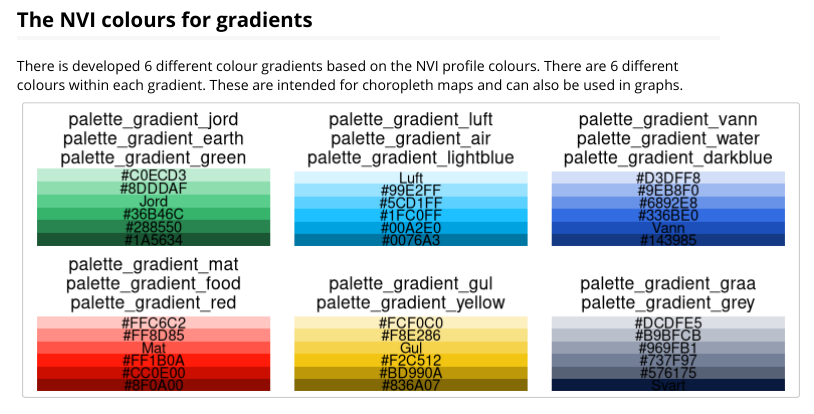
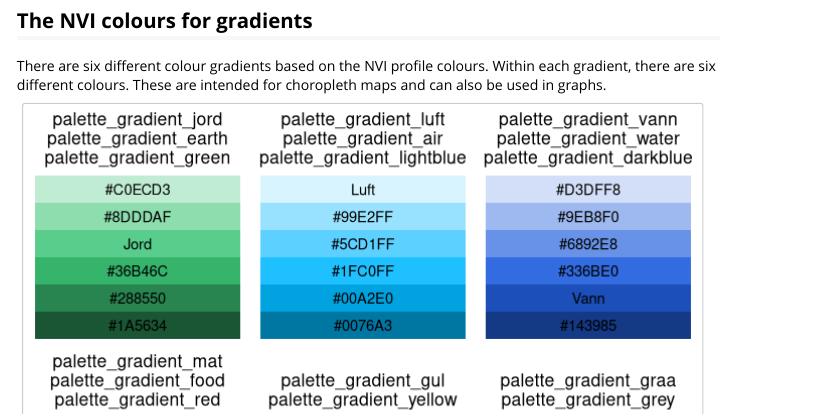
Before and after one commit to PetterHopp/NVIpretty, an R Markdown document (vignettes/NVI_colour_palettes.Rmd): the page in a window 1100 px wide, from 960 px down before the commit and from 1050 px down after it, so that both start at the same text. Rendered offline with R 4.5, knitr and Pandoc, with nearby package versions.

Commit message:
doc: improved lay out of graphs in NVI_colour_palettes

````diff
--- a/vignettes/NVI_colour_palettes.Rmd
+++ b/vignettes/NVI_colour_palettes.Rmd
@@ -69,16 +69,16 @@ display_palett(palette_NVI, reverse_colours = TRUE)
 
 The NVI profile has 15 different colours for use in graphs. These are collected in the palette: "palette_graph". The colours should be used in the order they are in the graph.
 
-```{r fig.width = 5, echo = FALSE}
+```{r fig.width = 5, fig.height = 4, echo = FALSE}
 display_palett(palette_graph, reverse_colours = TRUE)
 ```
 
 ## The NVI colours for gradients
 
-There is developed 6 different colour gradients based on the NVI profile colours. There are 6 different colours within each gradient. These are intended for choropleth maps and can also be used in graphs.
+There are six different colour gradients based on the NVI profile colours. Within each gradient, there are six different colours. These are intended for choropleth maps and can also be used in graphs.
 
-```{r fig.width = 8, echo = FALSE}
-library(gridExtra)
+```{r fig.width = 7, fig.height = 5, echo = FALSE}
+library(grid)
 plot_jord <- display_palett(palette_gradient_jord,
                reverse_colours = TRUE,
                title = paste("palette_gradient_jord", "palette_gradient_earth", "palette_gradient_green", sep = "\n"))
@@ -97,5 +97,12 @@ plot_gul <- display_palett(palette_gradient_gul,
 plot_graa <- display_palett(palette_gradient_graa,
                reverse_colours = TRUE,
                title = paste("", "palette_gradient_graa", "palette_gradient_grey", sep = "\n"))
-grid.arrange(plot_jord, plot_luft, plot_vann, plot_mat, plot_gul, plot_graa, ncol = 3)
+pushViewport(viewport(layout = grid.layout(2, 3)))
+vplayout <- function(x, y) viewport(layout.pos.row = x, layout.pos.col = y)
+print(plot_jord, vp = vplayout(1, 1))
+print(plot_luft, vp = vplayout(1, 2))
+print(plot_vann, vp = vplayout(1, 3))
+print(plot_mat, vp = vplayout(2, 1))
+print(plot_gul, vp = vplayout(2, 2))
+print(plot_graa, vp = vplayout(2, 3))
 ```
````
